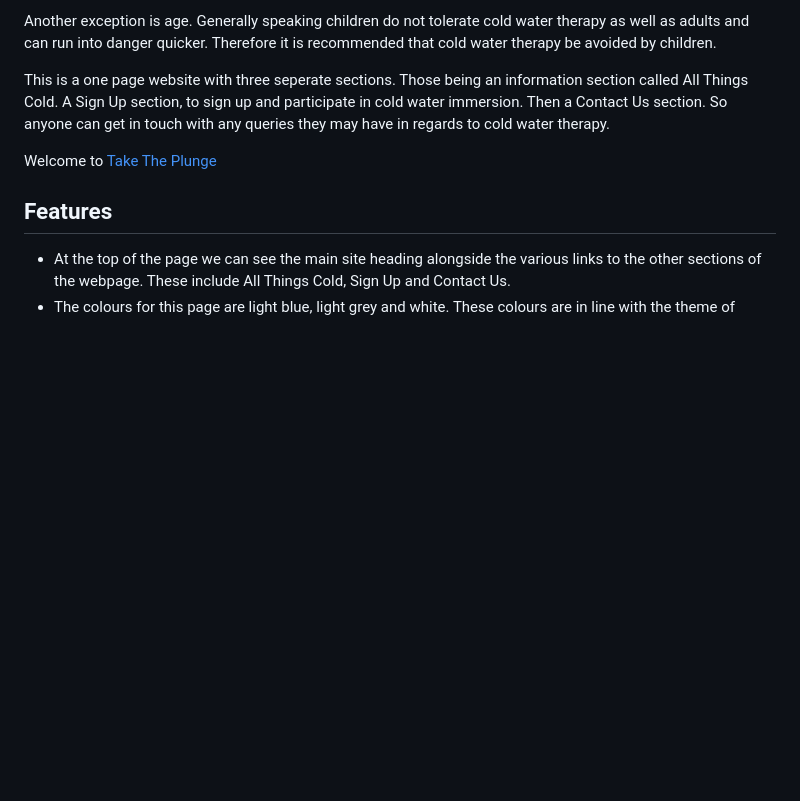
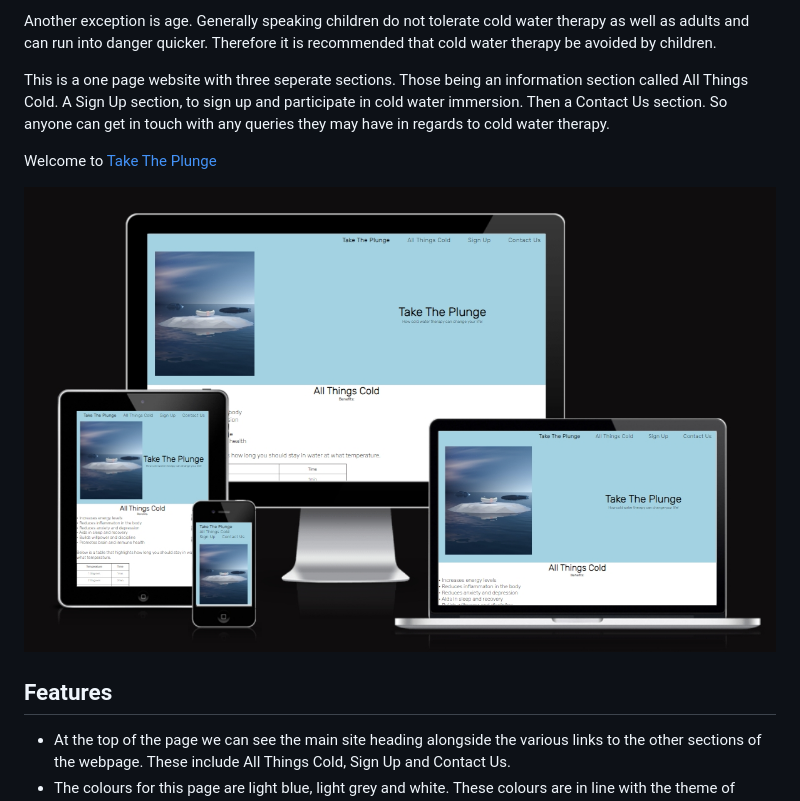
Before and after one commit to MattWass/My-Project-1-5, a Markdown page: README.md, the part around the change. Drawn GitHub-style; pictures changed too: Screenshot_1-9-2024_234414_ui.dev.jpeg (added); blank space fills up the shorter version.

Commit message:
screenshots added to README.md file

```diff
--- a/README.md
+++ b/README.md
@@ -9,6 +9,8 @@ Another exception is age. Generally speaking children do not tolerate cold water
 This is a one page website with three seperate sections. Those being an information section called All Things Cold. A Sign Up section, to sign up and participate in cold water immersion. Then a Contact Us section. So anyone can get in touch with any queries they may have in regards to cold water therapy.
 
 Welcome to  [Take The Plunge](https://mattwass.github.io/My-Project-1-5/)
+
+![alt text](Screenshot_1-9-2024_234414_ui.dev.jpeg)
 
 
 ## Features
```
Also changed, not shown: 1 other file.
